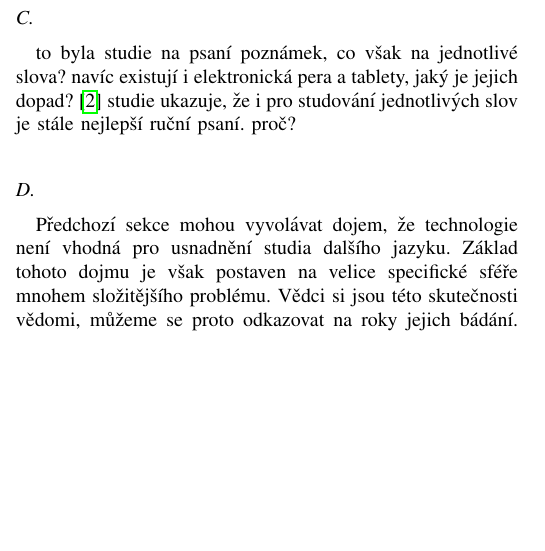
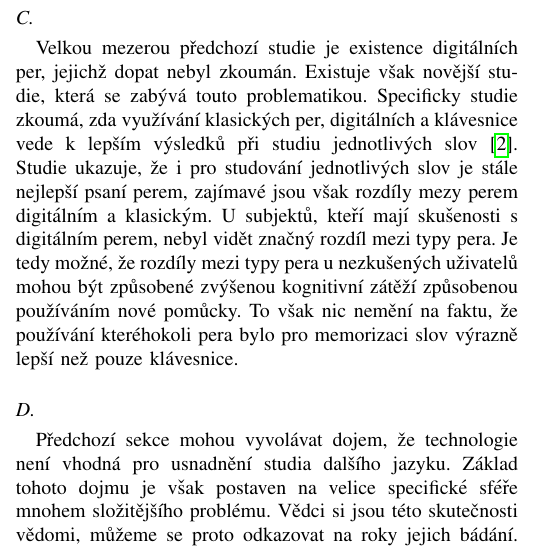
Before and after one commit to bonscji1/Smart_Dictionary, a LaTeX paper (Clanek/text.tex): part of one column of page 1 of 2, cut so that both start at the same text, the shorter picture padded with empty space. Compiled offline with pdfLaTeX; a missing font is replaced by an installed copy or a similar font; a LaTeX package or settings file that is missing is left out.

Commit message:
Last citation implemented, uvod done for now

```diff
--- a/Clanek/text.tex
+++ b/Clanek/text.tex
@@ -113,11 +113,13 @@ Notebook naopak dovoluje doslovné zapisování výkladu.
 Zajímavé je, že ani za případu, kdy byl uživatel notebuku seznámen s nevýhodou jeho zapisovací strategie, nevedlo to k významné změně výsledků.
 
 \subsection{}
-to byla studie na psaní poznámek, co však na jednotlivé slova?
-navíc existují i elektronická pera a tablety, jaký je jejich dopad?
-\cite{advantage_of_handwriting} studie ukazuje,
-že i pro studování jednotlivých slov je stále nejlepší ruční psaní.
-proč?
+Velkou mezerou předchozí studie je existence digitálních per, jejichž dopat nebyl zkoumán.
+Existuje však novější studie, která se zabývá touto problematikou.
+Specificky studie zkoumá, zda využívání klasických per, digitálních a klávesnice vede k lepším výsledků při studiu jednotlivých slov
+\cite{advantage_of_handwriting}.
+Studie ukazuje, že i pro studování jednotlivých slov je stále nejlepší psaní perem, zajímavé jsou však rozdíly mezy perem digitálním a klasickým.
+U subjektů, kteří mají skušenosti s digitálním perem, nebyl vidět značný rozdíl mezi typy pera.
+Je tedy možné, že rozdíly mezi typy pera u nezkušených uživatelů mohou být způsobené zvýšenou kognitivní zátěží způsobenou používáním nové pomůcky. To však nic nemění na faktu, že používání kteréhokoli pera bylo pro memorizaci slov výrazně lepší než pouze klávesnice.
 
 \subsection{}
 Předchozí sekce mohou vyvolávat dojem, že technologie není vhodná pro usnadnění studia dalšího jazyku. Základ tohoto dojmu je však postaven na velice specifické sféře mnohem složitějšího problému. Vědci si jsou této skutečnosti vědomi, můžeme se proto odkazovat na roky jejich bádání.
```
